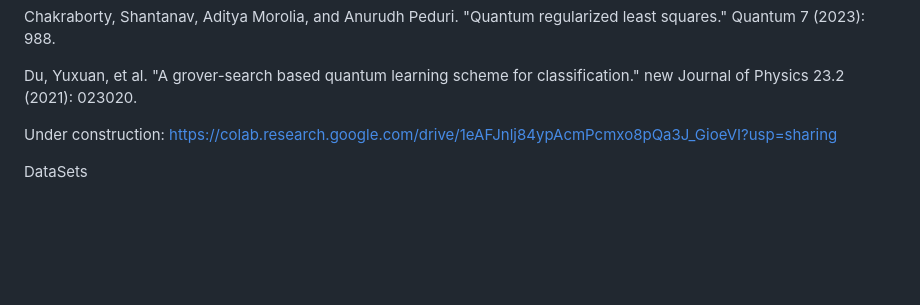
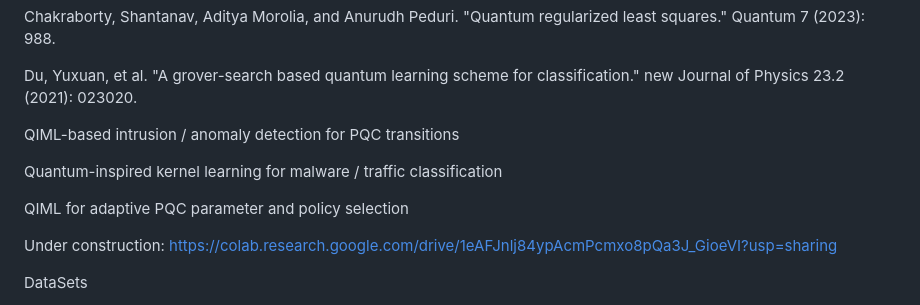
Before and after one commit to boabangf/Variational-Quantum-Algorithms-Quantum-Machine-Learning, a Markdown page: README.md, the part around the change. Rendered like a GitHub page; blank space fills up the shorter version.

```diff
--- a/README.md
+++ b/README.md
@@ -4,6 +4,14 @@ Overleaf View Mode of paper: https://www.overleaf.com/read/xgghcyzgbrbv#368c5b
 Chakraborty, Shantanav, Aditya Morolia, and Anurudh Peduri. "Quantum regularized least squares." Quantum 7 (2023): 988.
 
 Du, Yuxuan, et al. "A grover-search based quantum learning scheme for classification." new Journal of Physics 23.2 (2021): 023020.
+
+
+QIML-based intrusion / anomaly detection for PQC transitions
+
+Quantum-inspired kernel learning for malware / traffic classification
+
+QIML for adaptive PQC parameter and policy selection
+
 
 Under construction: https://colab.research.google.com/drive/1eAFJnlj84ypAcmPcmxo8pQa3J_GioeVI?usp=sharing
 
```
